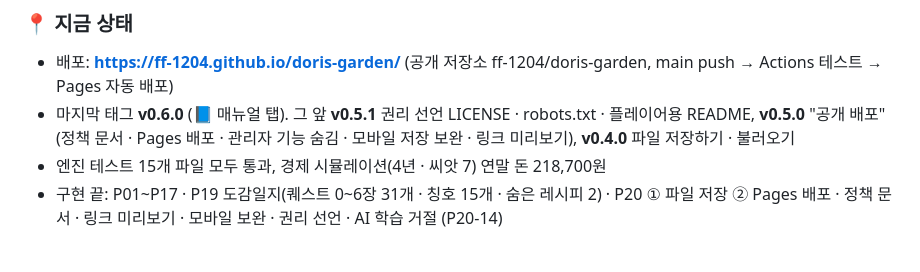
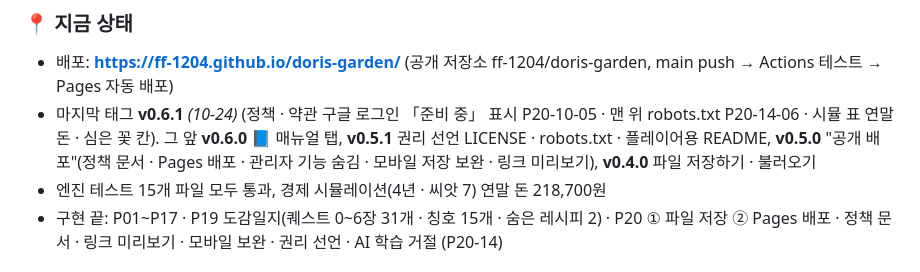
Before and after one commit to ff-1204/doris-garden, a Markdown page: 체크리스트.md, the part around the change. GitHub-like rendering.

Commit message:
docs: 체크리스트 지금 상태에 마지막 태그 v0.6.1 반영
Co-Authored-By: Claude Opus 5.5 <noreply@anthropic.com>

```diff
--- a/체크리스트.md
+++ b/체크리스트.md
@@ -845,7 +845,7 @@
 
 ### 📍 지금 상태
 - 배포: **https://ff-1204.github.io/doris-garden/** (공개 저장소 ff-1204/doris-garden, main push → Actions 테스트 → Pages 자동 배포)
-- 마지막 태그 **v0.6.0** (📘 매뉴얼 탭). 그 앞 **v0.5.1** 권리 선언 LICENSE · robots.txt · 플레이어용 README, **v0.5.0** "공개 배포"(정책 문서 · Pages 배포 · 관리자 기능 숨김 · 모바일 저장 보완 · 링크 미리보기), **v0.4.0** 파일 저장하기 · 불러오기
+- 마지막 태그 **v0.6.1** *(10-24)* (정책 · 약관 구글 로그인 「준비 중」 표시 P20-10-05 · 맨 위 robots.txt P20-14-06 · 시뮬 표 연말 돈 · 심은 꽃 칸). 그 앞 **v0.6.0** 📘 매뉴얼 탭, **v0.5.1** 권리 선언 LICENSE · robots.txt · 플레이어용 README, **v0.5.0** "공개 배포"(정책 문서 · Pages 배포 · 관리자 기능 숨김 · 모바일 저장 보완 · 링크 미리보기), **v0.4.0** 파일 저장하기 · 불러오기
 - 엔진 테스트 15개 파일 모두 통과, 경제 시뮬레이션(4년 · 씨앗 7) 연말 돈 218,700원
 - 구현 끝: P01~P17 · P19 도감일지(퀘스트 0~6장 31개 · 칭호 15개 · 숨은 레시피 2) · P20 ① 파일 저장 ② Pages 배포 · 정책 문서 · 링크 미리보기 · 모바일 보완 · 권리 선언 · AI 학습 거절 (P20-14)
 
```
